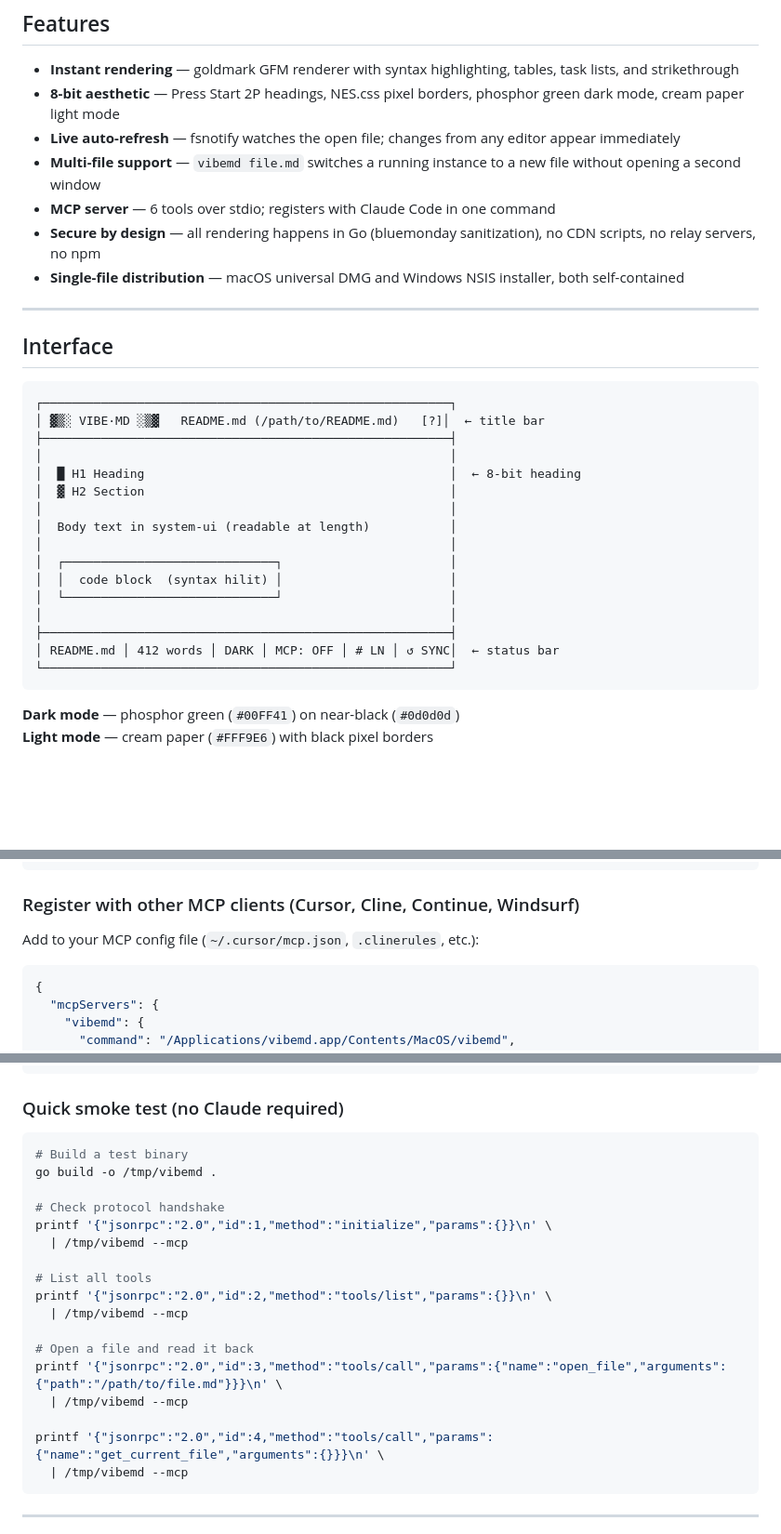
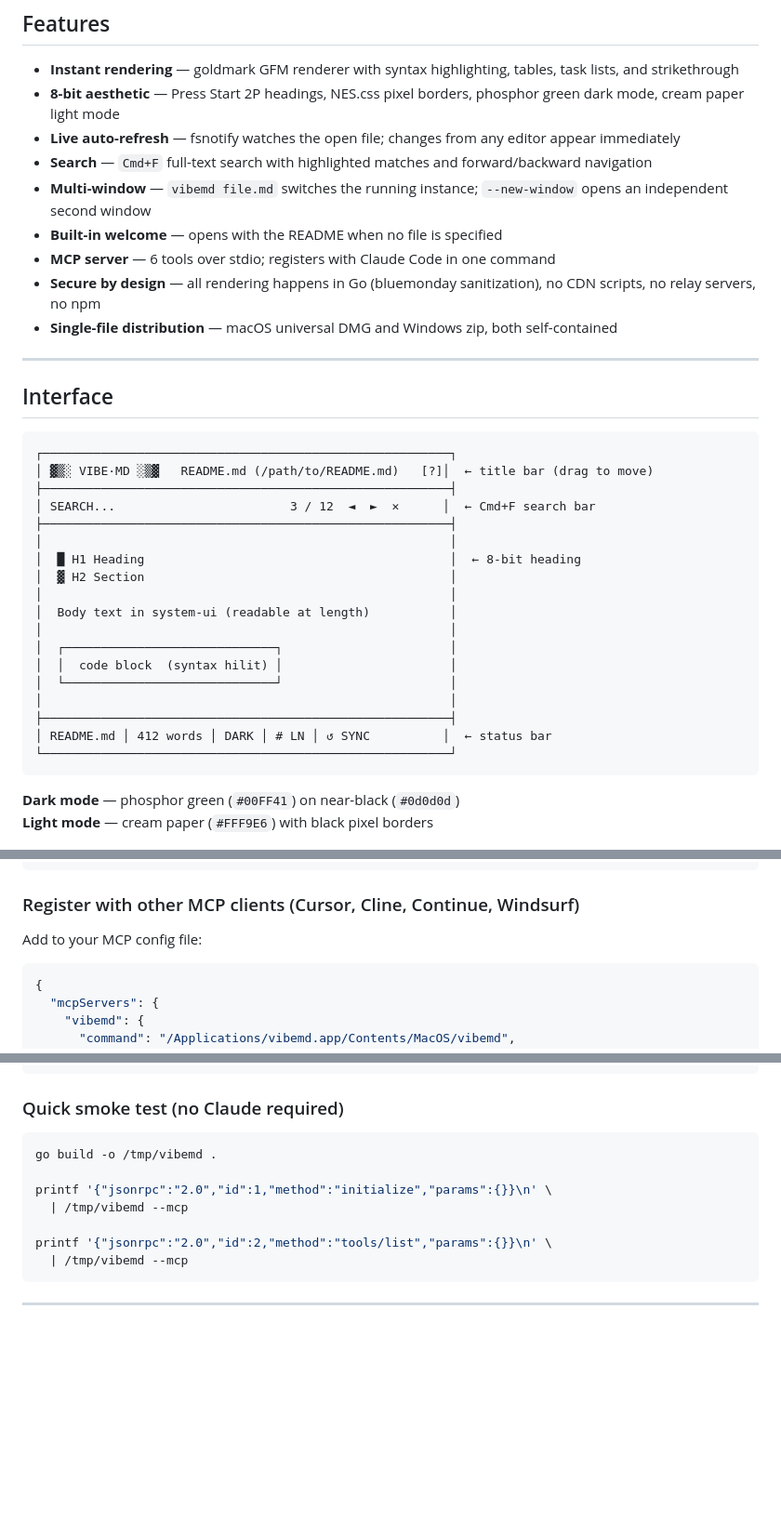
Before and after one commit to cyuvop/vibemd, a Markdown page: README.md, 3 parts joined by grey strips. Shown at 93% size. Rendered like a GitHub page; blank space fills up the shorter version.

````diff
--- a/README.md
+++ b/README.md
@@ -11,10 +11,12 @@
 - **Instant rendering** — goldmark GFM renderer with syntax highlighting, tables, task lists, and strikethrough
 - **8-bit aesthetic** — Press Start 2P headings, NES.css pixel borders, phosphor green dark mode, cream paper light mode
 - **Live auto-refresh** — fsnotify watches the open file; changes from any editor appear immediately
-- **Multi-file support** — `vibemd file.md` switches a running instance to a new file without opening a second window
+- **Search** — `Cmd+F` full-text search with highlighted matches and forward/backward navigation
+- **Multi-window** — `vibemd file.md` switches the running instance; `--new-window` opens an independent second window
+- **Built-in welcome** — opens with the README when no file is specified
 - **MCP server** — 6 tools over stdio; registers with Claude Code in one command
 - **Secure by design** — all rendering happens in Go (bluemonday sanitization), no CDN scripts, no relay servers, no npm
-- **Single-file distribution** — macOS universal DMG and Windows NSIS installer, both self-contained
+- **Single-file distribution** — macOS universal DMG and Windows zip, both self-contained
 
 ---
 
@@ -22,7 +24,9 @@
 
 ```
 ┌────────────────────────────────────────────────────────┐
-│ ▓▒░ VIBE·MD ░▒▓   README.md (/path/to/README.md)   [?]│  ← title bar
+│ ▓▒░ VIBE·MD ░▒▓   README.md (/path/to/README.md)   [?]│  ← title bar (drag to move)
+├────────────────────────────────────────────────────────┤
+│ SEARCH...                        3 / 12  ◄  ►  ✕      │  ← Cmd+F search bar
 ├────────────────────────────────────────────────────────┤
 │                                                        │
 │  █ H1 Heading                                          │  ← 8-bit heading
@@ -35,7 +39,7 @@
 │  └─────────────────────────────┘                       │
 │                                                        │
 ├────────────────────────────────────────────────────────┤
-│ README.md │ 412 words │ DARK │ MCP: OFF │ # LN │ ↺ SYNC│  ← status bar
+│ README.md │ 412 words │ DARK │ # LN │ ↺ SYNC          │  ← status bar
 └────────────────────────────────────────────────────────┘
 ```
 
@@ -151,7 +167,7 @@ claude mcp list
 
 ### Register with other MCP clients (Cursor, Cline, Continue, Windsurf)
 
-Add to your MCP config file (`~/.cursor/mcp.json`, `.clinerules`, etc.):
+Add to your MCP config file:
 
 ```json
 {
@@ -223,22 +239,12 @@ Claude Code:
 ### Quick smoke test (no Claude required)
 
 ```bash
-# Build a test binary
 go build -o /tmp/vibemd .
 
-# Check protocol handshake
 printf '{"jsonrpc":"2.0","id":1,"method":"initialize","params":{}}\n' \
   | /tmp/vibemd --mcp
 
-# List all tools
 printf '{"jsonrpc":"2.0","id":2,"method":"tools/list","params":{}}\n' \
-  | /tmp/vibemd --mcp
-
-# Open a file and read it back
-printf '{"jsonrpc":"2.0","id":3,"method":"tools/call","params":{"name":"open_file","arguments":{"path":"/path/to/file.md"}}}\n' \
-  | /tmp/vibemd --mcp
-
-printf '{"jsonrpc":"2.0","id":4,"method":"tools/call","params":{"name":"get_current_file","arguments":{}}}\n' \
   | /tmp/vibemd --mcp
 ```
 
````
Also changed, not shown: other parts of README.md (+56 -59 lines).
